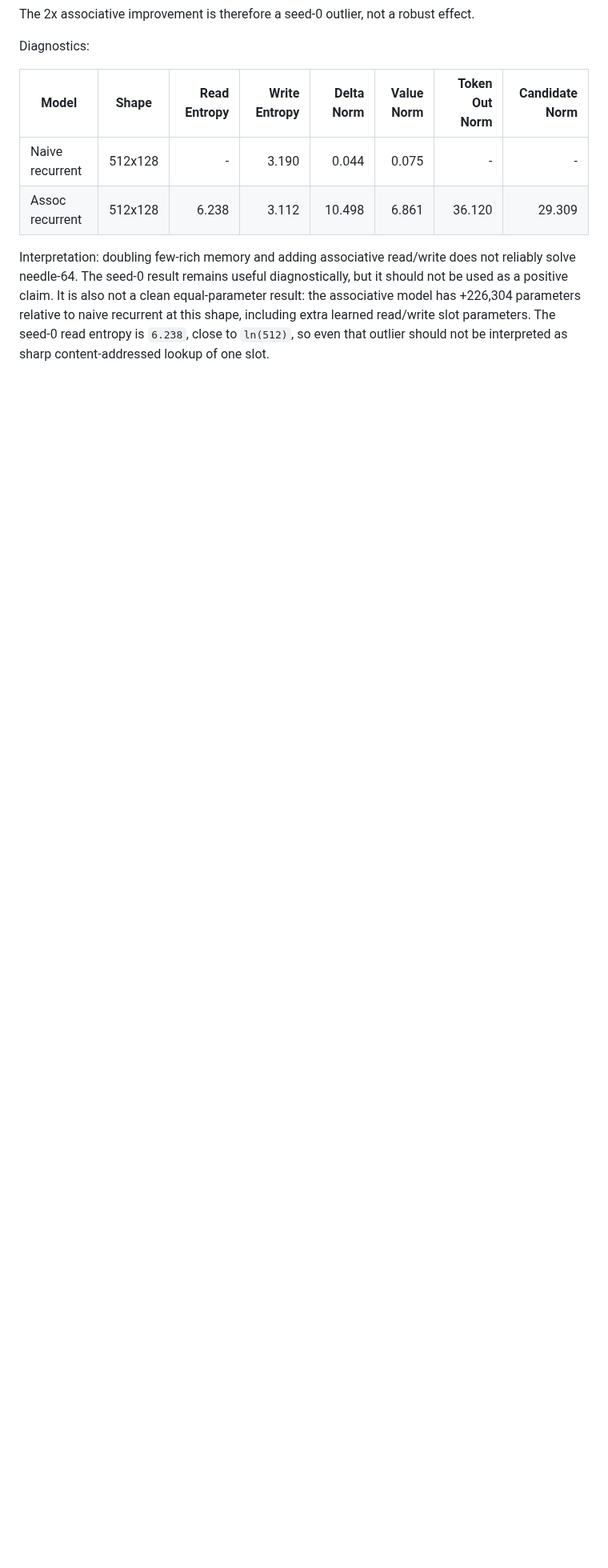
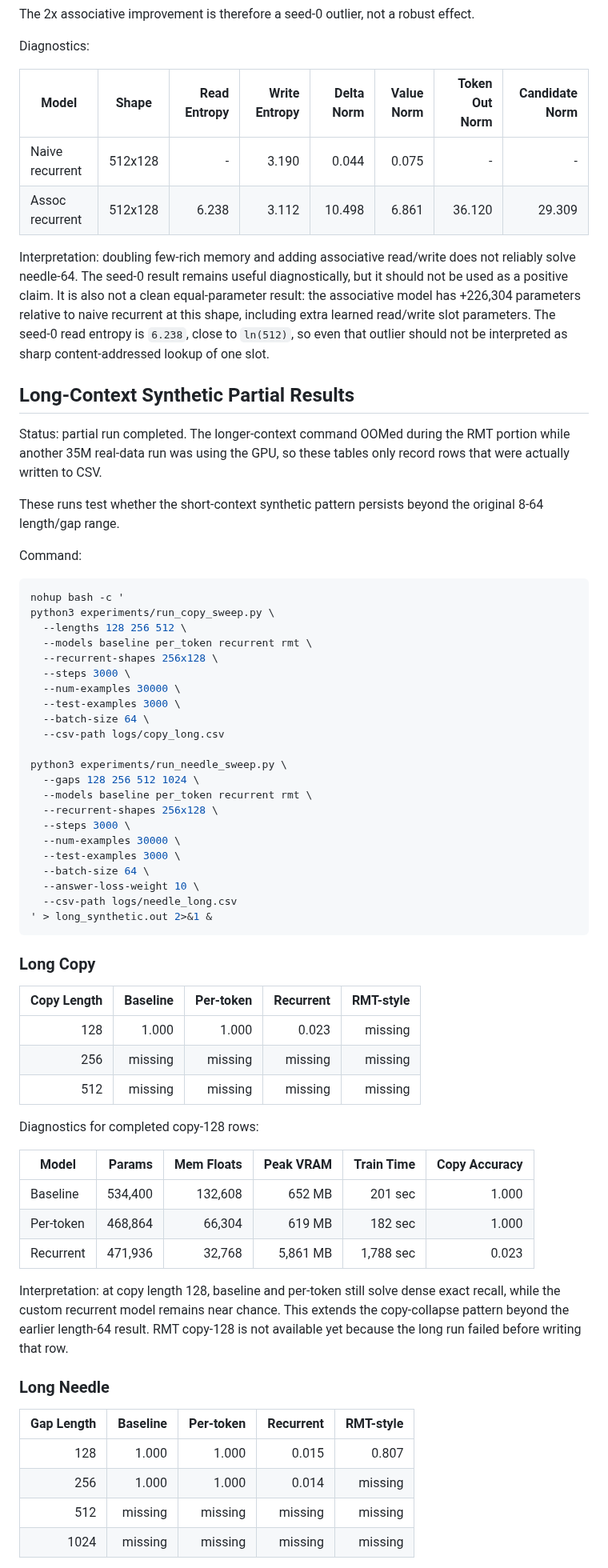
Before and after one commit to ankur219/memory-lm, a Markdown page: RESULTS.md, the part around one of its changes. Shown at 80% size. GitHub-like rendering; blank space fills up the shorter version.

Commit message:
Add partial long-context synthetic results

````diff
--- a/RESULTS.md
+++ b/RESULTS.md
@@ -759,3 +759,69 @@ to naive recurrent at this shape, including extra learned read/write slot
 parameters. The seed-0 read entropy is `6.238`, close to `ln(512)`, so even that
 outlier should not be interpreted as sharp content-addressed lookup of one slot.
 
+## Long-Context Synthetic Partial Results
+
+Status: partial run completed. The longer-context command OOMed during the RMT
+portion while another 35M real-data run was using the GPU, so these tables only
+record rows that were actually written to CSV.
+
+These runs test whether the short-context synthetic pattern persists beyond the
+original 8-64 length/gap range.
+
+Command:
+
+```bash
+nohup bash -c '
+python3 experiments/run_copy_sweep.py \
+  --lengths 128 256 512 \
+  --models baseline per_token recurrent rmt \
+  --recurrent-shapes 256x128 \
+  --steps 3000 \
+  --num-examples 30000 \
+  --test-examples 3000 \
+  --batch-size 64 \
+  --csv-path logs/copy_long.csv
+
+python3 experiments/run_needle_sweep.py \
+  --gaps 128 256 512 1024 \
+  --models baseline per_token recurrent rmt \
+  --recurrent-shapes 256x128 \
+  --steps 3000 \
+  --num-examples 30000 \
+  --test-examples 3000 \
+  --batch-size 64 \
+  --answer-loss-weight 10 \
+  --csv-path logs/needle_long.csv
+' > long_synthetic.out 2>&1 &
+```
+
+### Long Copy
+
+| Copy Length | Baseline | Per-token | Recurrent | RMT-style |
+|---:|---:|---:|---:|---:|
+| 128 | 1.000 | 1.000 | 0.023 | missing |
+| 256 | missing | missing | missing | missing |
+| 512 | missing | missing | missing | missing |
+
+Diagnostics for completed copy-128 rows:
+
+| Model | Params | Mem Floats | Peak VRAM | Train Time | Copy Accuracy |
+|---|---:|---:|---:|---:|---:|
+| Baseline | 534,400 | 132,608 | 652 MB | 201 sec | 1.000 |
+| Per-token | 468,864 | 66,304 | 619 MB | 182 sec | 1.000 |
+| Recurrent | 471,936 | 32,768 | 5,861 MB | 1,788 sec | 0.023 |
+
+Interpretation: at copy length 128, baseline and per-token still solve dense
+exact recall, while the custom recurrent model remains near chance. This extends
+the copy-collapse pattern beyond the earlier length-64 result. RMT copy-128 is
+not available yet because the long run failed before writing that row.
+
+### Long Needle
+
+| Gap Length | Baseline | Per-token | Recurrent | RMT-style |
+|---:|---:|---:|---:|---:|
+| 128 | 1.000 | 1.000 | 0.015 | 0.807 |
+| 256 | 1.000 | 1.000 | 0.014 | missing |
+| 512 | missing | missing | missing | missing |
+| 1024 | missing | missing | missing | missing |
+
````
Also changed, not shown: other parts of RESULTS.md (+18 -0 lines).
